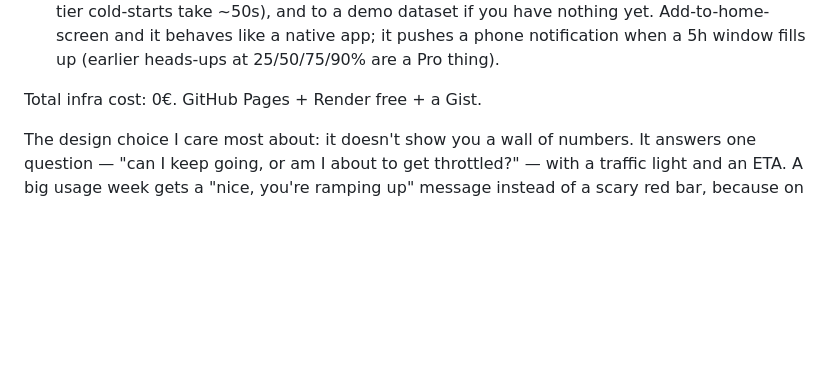
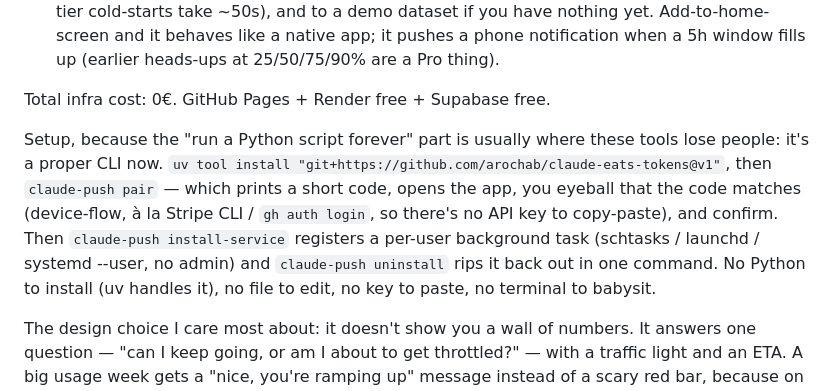
Before and after one commit to arochab/claude-eats-tokens, a Markdown page: drafts/gtm/show-hn-post-title-body-author-s-first-c.md, the part around the change. Drawn GitHub-style; blank space fills up the shorter version.

Commit message:
Show HN affiné : ajoute l'angle onboarding (uv + device-pairing) + fix Gist→Supabase
Co-Authored-By: Claude Opus 4.8 (1M context) <noreply@anthropic.com>

```diff
--- a/drafts/gtm/show-hn-post-title-body-author-s-first-c.md
+++ b/drafts/gtm/show-hn-post-title-body-author-s-first-c.md
@@ -31,7 +31,9 @@ How it works:
 - That gets POSTed to a tiny Flask server on Render (free tier). The durable store is Supabase (free Postgres), keyed by a per-user API key; a shared-secret + HMAC path also exists for the single-user self-host case.
 - The frontend is a vanilla-JS PWA on GitHub Pages that pulls usage.json. No build step, no framework, no bundler. It falls back to a cached copy when the server is asleep (Render free tier cold-starts take ~50s), and to a demo dataset if you have nothing yet. Add-to-home-screen and it behaves like a native app; it pushes a phone notification when a 5h window fills up (earlier heads-ups at 25/50/75/90% are a Pro thing).
 
-Total infra cost: 0€. GitHub Pages + Render free + a Gist.
+Total infra cost: 0€. GitHub Pages + Render free + Supabase free.
+
+Setup, because the "run a Python script forever" part is usually where these tools lose people: it's a proper CLI now. `uv tool install "git+https://github.com/arochab/claude-eats-tokens@v1"`, then `claude-push pair` — which prints a short code, opens the app, you eyeball that the code matches (device-flow, à la Stripe CLI / `gh auth login`, so there's no API key to copy-paste), and confirm. Then `claude-push install-service` registers a per-user background task (schtasks / launchd / systemd --user, no admin) and `claude-push uninstall` rips it back out in one command. No Python to install (uv handles it), no file to edit, no key to paste, no terminal to babysit.
 
 The design choice I care most about: it doesn't show you a wall of numbers. It answers one question — "can I keep going, or am I about to get throttled?" — with a traffic light and an ETA. A big usage week gets a "nice, you're ramping up" message instead of a scary red bar, because on Max the weekly/monthly totals are mostly noise; the 5h window is the real throttle.
 
```
